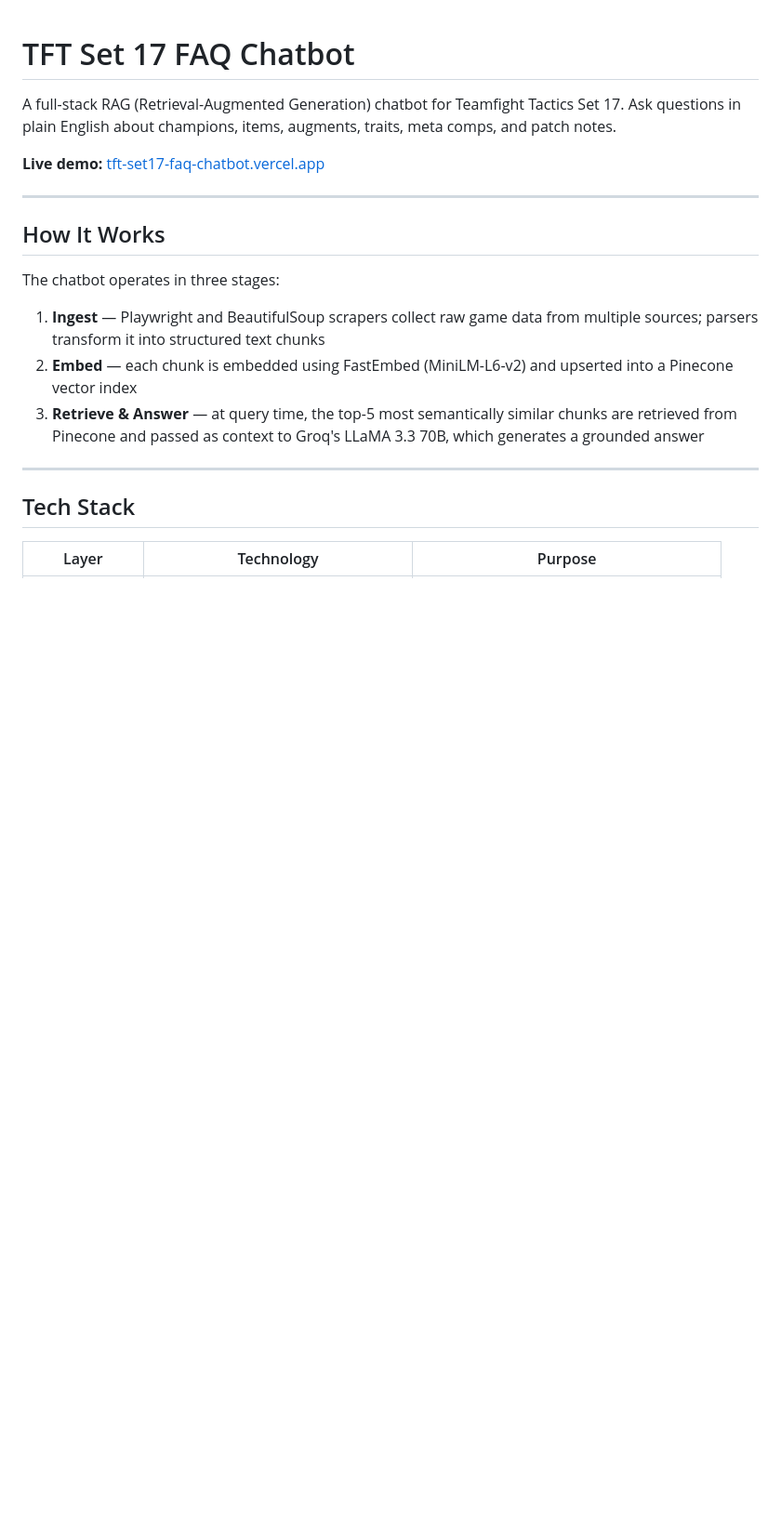
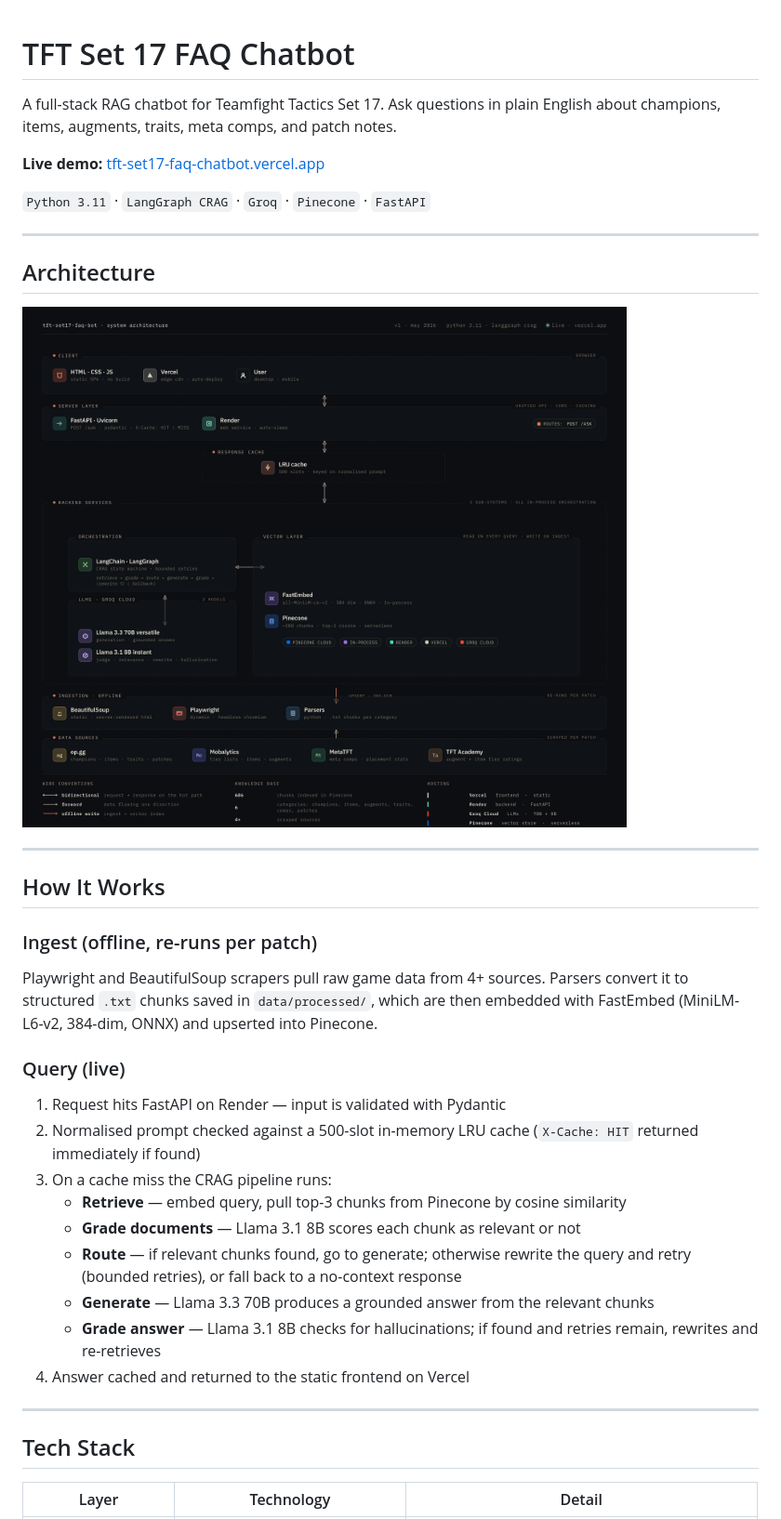
Before and after one commit to Vondent/tft-set17-faq-chatbot, a Markdown page: README.md, the part around one of its changes. Shown at 93% size. Drawn GitHub-style; pictures changed too: architecture.png (added); blank space fills up the shorter version.

```diff
--- a/README.md
+++ b/README.md
@@ -1,22 +1,40 @@
 # TFT Set 17 FAQ Chatbot
 
-A full-stack RAG (Retrieval-Augmented Generation) chatbot for Teamfight Tactics Set 17. Ask questions in plain English about champions, items, augments, traits, meta comps, and patch notes.
+A full-stack RAG chatbot for Teamfight Tactics Set 17. Ask questions in plain English about champions, items, augments, traits, meta comps, and patch notes.
 
 **Live demo:** [tft-set17-faq-chatbot.vercel.app](https://tft-set17-faq-chatbot.vercel.app/)
+
+`Python 3.11` · `LangGraph CRAG` · `Groq` · `Pinecone` · `FastAPI`
+
+---
+
+## Architecture
+
+![Architecture](architecture.png)
 
 ---
 
 ## How It Works
 
-The chatbot operates in three stages:
+### Ingest (offline, re-runs per patch)
 
-1. **Ingest** — Playwright and BeautifulSoup scrapers collect raw game data from multiple sources; parsers transform it into structured text chunks
-2. **Embed** — each chunk is embedded using FastEmbed (MiniLM-L6-v2) and upserted into a Pinecone vector index
-3. **Retrieve & Answer** — at query time, the top-5 most semantically similar chunks are retrieved from Pinecone and passed as context to Groq's LLaMA 3.3 70B, which generates a grounded answer
+Playwright and BeautifulSoup scrapers pull raw game data from 4+ sources. Parsers convert it to structured `.txt` chunks saved in `data/processed/`, which are then embedded with FastEmbed (MiniLM-L6-v2, 384-dim, ONNX) and upserted into Pinecone.
+
+### Query (live)
+
+1. Request hits FastAPI on Render — input is validated with Pydantic
+2. Normalised prompt checked against a 500-slot in-memory LRU cache (`X-Cache: HIT` returned immediately if found)
+3. On a cache miss the CRAG pipeline runs:
+   - **Retrieve** — embed query, pull top-3 chunks from Pinecone by cosine similarity
+   - **Grade documents** — Llama 3.1 8B scores each chunk as relevant or not
+   - **Route** — if relevant chunks found, go to generate; otherwise rewrite the query and retry (bounded retries), or fall back to a no-context response
+   - **Generate** — Llama 3.3 70B produces a grounded answer from the relevant chunks
+   - **Grade answer** — Llama 3.1 8B checks for hallucinations; if found and retries remain, rewrites and re-retrieves
+4. Answer cached and returned to the static frontend on Vercel
 
 ---
 
 ## Tech Stack
 
-| Layer | Technology | Purpose |
+| Layer | Technology | Detail |
 | --- | --- | --- |
```
Also changed, not shown: other parts of README.md (+30 -19 lines).
